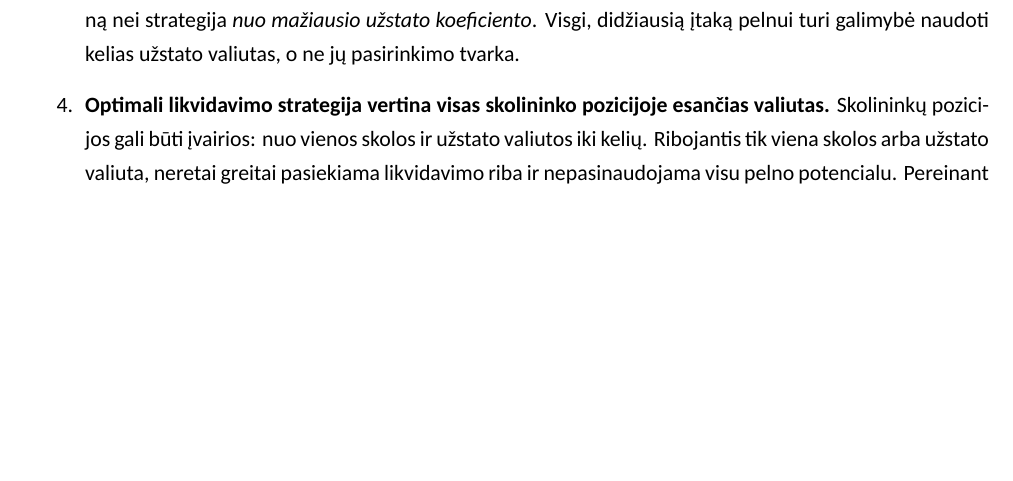
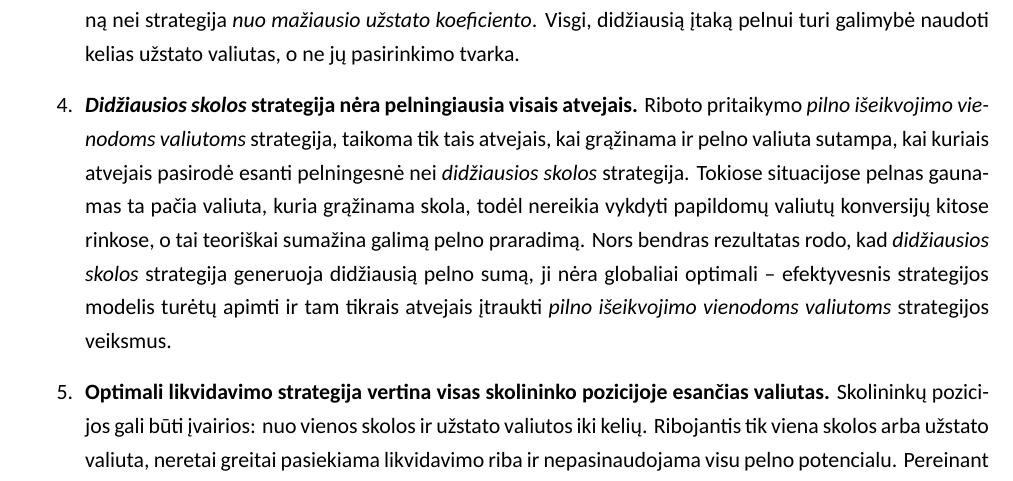
Before and after one commit to Konlador/liquidation-research, a LaTeX document (docai/bakalaurinis/pagrindinis/bakalaurinis.tex): part of page 42 of 44 before the commit and part of page 42 of 45 after it, cut so that both start at the same text, the shorter picture padded with empty space. Compiled offline with XeLaTeX; a missing font is replaced by an installed copy or a similar font.

Commit message:
dar 1 isvada

```diff
--- a/docai/bakalaurinis/pagrindinis/bakalaurinis.tex
+++ b/docai/bakalaurinis/pagrindinis/bakalaurinis.tex
@@ -1232,7 +1232,7 @@ Taip pat, nebuvo analizuojamos likvidacijos, kurios išnaudojo \textit{Venus} pr
 
   \item \textbf{Užstatų prioritetas pagal koeficientą turi įtakos strategijos rezultatams.} Pasiūlyta strategija \textit{nuo didžiausio užstato koeficiento}, prioritizuojanti užstatus su aukštesniu koeficientu, duoda kiek didesnį pelną nei strategija \textit{nuo mažiausio užstato koeficiento}. Visgi, didžiausią įtaką pelnui turi galimybė naudoti kelias užstato valiutas, o ne jų pasirinkimo tvarka.
 
-  % \item \textbf{Strategija \textit{pilnas išeikvojimas vienodoms valiutoms} mažina riziką.} Ši strategija eliminuoja valiutų keitimo riziką ir mokesčius, nes visa operacija vykdoma ta pačia valiuta. Nors ji taikoma ribotai, tyrimas parodė, kad net tokiais atvejais galima uždirbti ženklių sumų – bent \$1{,}4 mln.
+  \item \textbf{\textit{Didžiausios skolos} strategija nėra pelningiausia visais atvejais.} Riboto pritaikymo \textit{pilno išeikvojimo vienodoms valiutoms} strategija, taikoma tik tais atvejais, kai grąžinama ir pelno valiuta sutampa, kai kuriais atvejais pasirodė esanti pelningesnė nei \textit{didžiausios skolos} strategija. Tokiose situacijose pelnas gaunamas ta pačia valiuta, kuria grąžinama skola, todėl nereikia vykdyti papildomų valiutų konversijų kitose rinkose, o tai teoriškai sumažina galimą pelno praradimą. Nors bendras rezultatas rodo, kad \textit{didžiausios skolos} strategija generuoja didžiausią pelno sumą, ji nėra globaliai optimali – efektyvesnis strategijos modelis turėtų apimti ir tam tikrais atvejais įtraukti \textit{pilno išeikvojimo vienodoms valiutoms} strategijos veiksmus.
 
   \item \textbf{Optimali likvidavimo strategija vertina visas skolininko pozicijoje esančias valiutas.} Skolininkų pozicijos gali būti įvairios: nuo vienos skolos ir užstato valiutos iki kelių. Ribojantis tik viena skolos arba užstato valiuta, neretai greitai pasiekiama likvidavimo riba ir nepasinaudojama visu pelno potencialu. Pereinant nuo \textit{pilno išeikvojimo} prie \textit{nuo didžiausio užstato koeficiento}, pradėta naudoti daugiau užstato valiutų, o tai leido padidinti pelną. Strategija \textit{didžiausia skola} turi laisvę pasirinkti tiek skolos, tiek užstato valiutas, todėl ir generuoja didžiausią pelną.
 
```
Also changed, not shown: docai/bakalaurinis/pagrindinis/bakalaurinis.pdf.
